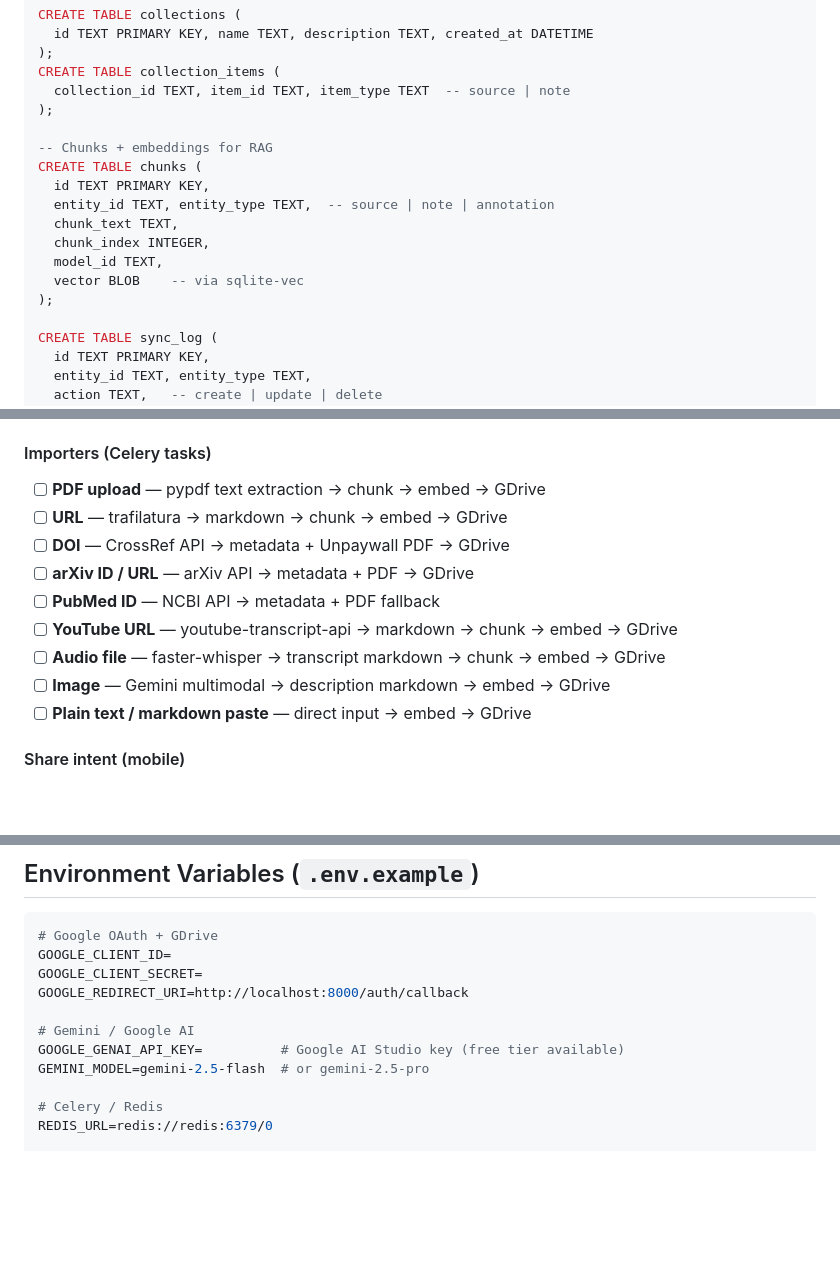
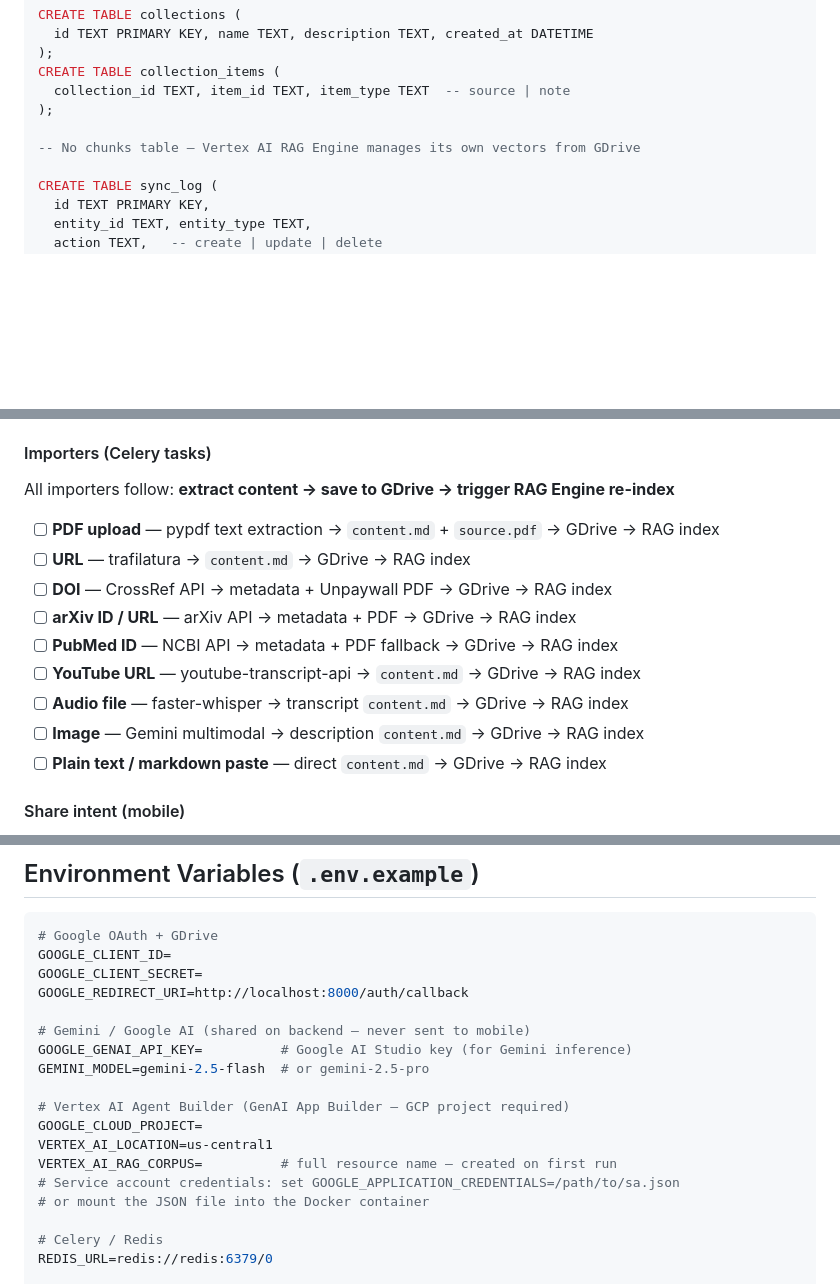
Before and after one commit to oteri/co-scienza-, a Markdown page: PLAN.md, 3 parts joined by grey strips. GitHub-like rendering; blank space fills up the shorter version.

```diff
--- a/PLAN.md
+++ b/PLAN.md
@@ -201,15 +202,7 @@ CREATE TABLE collection_items (
   collection_id TEXT, item_id TEXT, item_type TEXT  -- source | note
 );
 
--- Chunks + embeddings for RAG
-CREATE TABLE chunks (
-  id TEXT PRIMARY KEY,
-  entity_id TEXT, entity_type TEXT,  -- source | note | annotation
-  chunk_text TEXT,
-  chunk_index INTEGER,
-  model_id TEXT,
-  vector BLOB    -- via sqlite-vec
-);
+-- No chunks table — Vertex AI RAG Engine manages its own vectors from GDrive
 
 CREATE TABLE sync_log (
   id TEXT PRIMARY KEY,
@@ -296,15 +298,17 @@ async def retrieve_from_library(query: str, top_k: int = 5) -> list[dict]:
 - [ ] Docker Compose: `backend`, `worker`, `redis`
 
 #### Importers (Celery tasks)
-- [ ] **PDF upload** — pypdf text extraction → chunk → embed → GDrive
-- [ ] **URL** — trafilatura → markdown → chunk → embed → GDrive
-- [ ] **DOI** — CrossRef API → metadata + Unpaywall PDF → GDrive
-- [ ] **arXiv ID / URL** — arXiv API → metadata + PDF → GDrive
-- [ ] **PubMed ID** — NCBI API → metadata + PDF fallback
-- [ ] **YouTube URL** — youtube-transcript-api → markdown → chunk → embed → GDrive
-- [ ] **Audio file** — faster-whisper → transcript markdown → chunk → embed → GDrive
-- [ ] **Image** — Gemini multimodal → description markdown → embed → GDrive
-- [ ] **Plain text / markdown paste** — direct input → embed → GDrive
+All importers follow: **extract content → save to GDrive → trigger RAG Engine re-index**
+
+- [ ] **PDF upload** — pypdf text extraction → `content.md` + `source.pdf` → GDrive → RAG index
+- [ ] **URL** — trafilatura → `content.md` → GDrive → RAG index
+- [ ] **DOI** — CrossRef API → metadata + Unpaywall PDF → GDrive → RAG index
+- [ ] **arXiv ID / URL** — arXiv API → metadata + PDF → GDrive → RAG index
+- [ ] **PubMed ID** — NCBI API → metadata + PDF fallback → GDrive → RAG index
+- [ ] **YouTube URL** — youtube-transcript-api → `content.md` → GDrive → RAG index
+- [ ] **Audio file** — faster-whisper → transcript `content.md` → GDrive → RAG index
+- [ ] **Image** — Gemini multimodal → description `content.md` → GDrive → RAG index
+- [ ] **Plain text / markdown paste** — direct `content.md` → GDrive → RAG index
 
 #### Share intent (mobile)
 - [ ] **expo-share-intent** configured for iOS Share Extension + Android intent filters
@@ -431,9 +435,16 @@ GOOGLE_CLIENT_ID=
 GOOGLE_CLIENT_SECRET=
 GOOGLE_REDIRECT_URI=http://localhost:8000/auth/callback
 
-# Gemini / Google AI
-GOOGLE_GENAI_API_KEY=          # Google AI Studio key (free tier available)
+# Gemini / Google AI (shared on backend — never sent to mobile)
+GOOGLE_GENAI_API_KEY=          # Google AI Studio key (for Gemini inference)
 GEMINI_MODEL=gemini-2.5-flash  # or gemini-2.5-pro
+
+# Vertex AI Agent Builder (GenAI App Builder — GCP project required)
+GOOGLE_CLOUD_PROJECT=
+VERTEX_AI_LOCATION=us-central1
+VERTEX_AI_RAG_CORPUS=          # full resource name — created on first run
+# Service account credentials: set GOOGLE_APPLICATION_CREDENTIALS=/path/to/sa.json
+# or mount the JSON file into the Docker container
 
 # Celery / Redis
 REDIS_URL=redis://redis:6379/0
```
Also changed, not shown: other parts of PLAN.md (+45 -35 lines).
